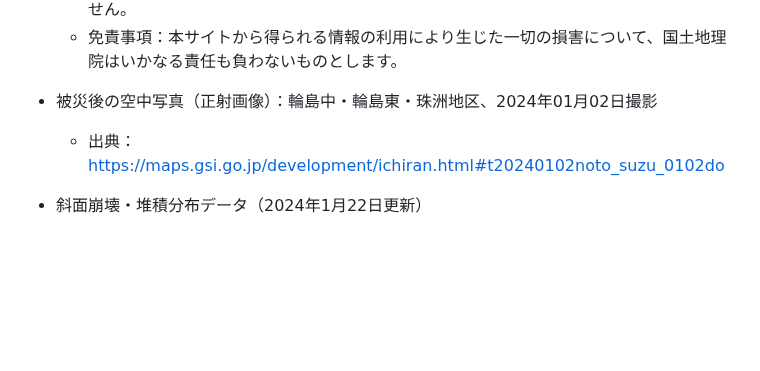
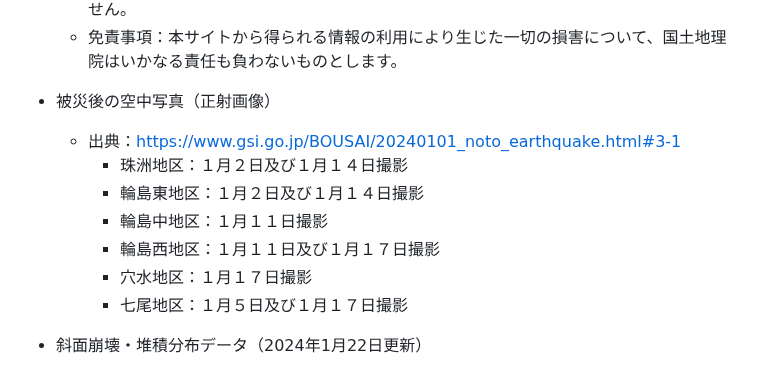
Before and after one commit to shi-works/noto-hanto-earthquake-2024-gsi-dsm-map-on-maplibre-gl-js, a Markdown page: README.md, the part around the change. Drawn GitHub-style; blank space fills up the shorter version.

```diff
--- a/README.md
+++ b/README.md
@@ -19,8 +19,14 @@ https://github.com/shi-works/noto-hanto-earthquake-2024-gsi-dsm-map-on-maplibre-
     - 留意事項：本サイトから得られる高さ情報は測量成果ではなく、精度検証は実施していません。
     - 免責事項：本サイトから得られる情報の利用により生じた一切の損害について、国土地理院はいかなる責任も負わないものとします。
 
-- 被災後の空中写真（正射画像）：輪島中・輪島東・珠洲地区、2024年01月02日撮影
-    - 出典：https://maps.gsi.go.jp/development/ichiran.html#t20240102noto_suzu_0102do
+- 被災後の空中写真（正射画像）
+    - 出典：https://www.gsi.go.jp/BOUSAI/20240101_noto_earthquake.html#3-1
+        - 珠洲地区：１月２日及び１月１４日撮影
+        - 輪島東地区：１月２日及び１月１４日撮影
+        - 輪島中地区：１月１１日撮影
+        - 輪島西地区：１月１１日及び１月１７日撮影
+        - 穴水地区：１月１７日撮影
+        - 七尾地区：１月５日及び１月１７日撮影
 
 - 斜面崩壊・堆積分布データ（2024年1月22日更新）
     - 出典：https://www.gsi.go.jp/BOUSAI/20240101_noto_earthquake.html#2
```
